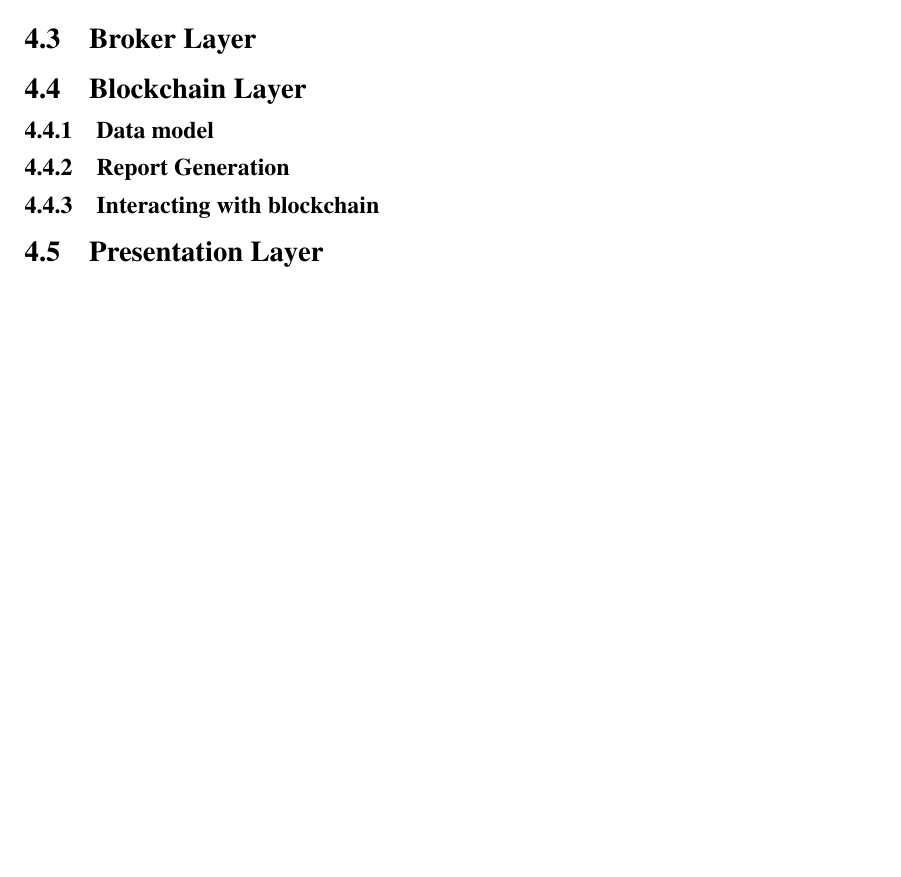
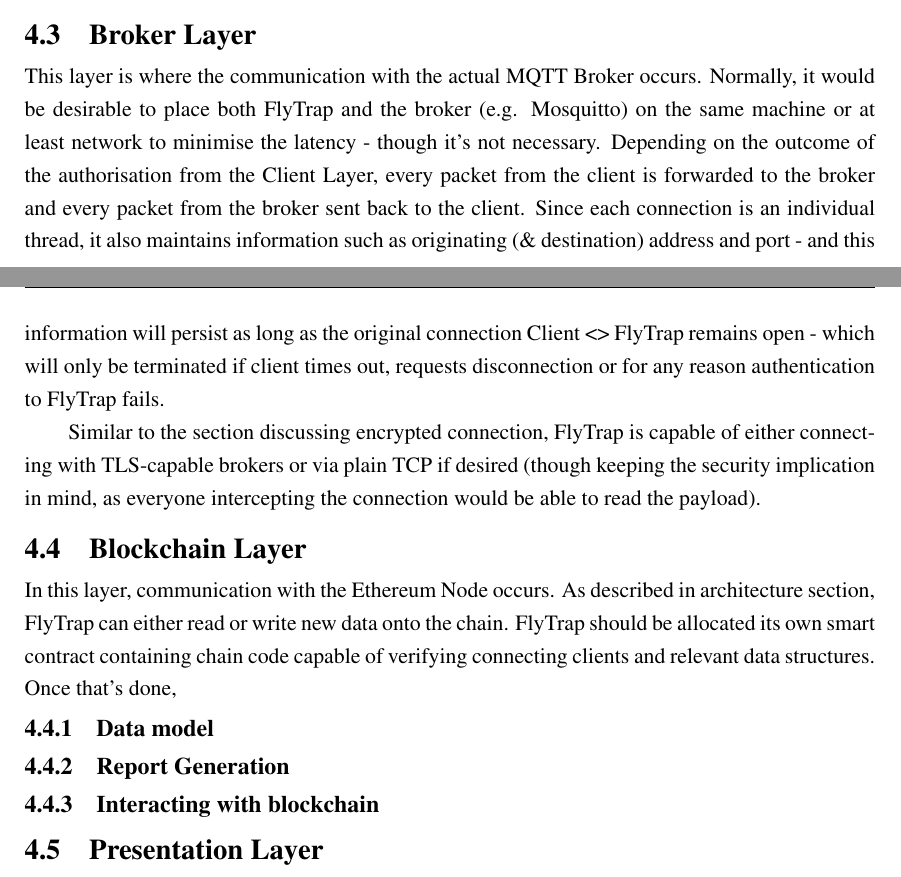
Before and after one commit to kdryja/FlyTrap, a LaTeX thesis (report/abdnthesis.tex, which reads report/design.tex): part of page 36 of 41 before the commit and two parts of pages 35 and 36 of 41 after it, the two joined at a grey line, cut so that both start at the same text, the shorter picture padded with empty space. Compiled offline with pdfLaTeX.

Commit message:
up to blockchain layer

```diff
--- a/report/design.tex
+++ b/report/design.tex
@@ -118,7 +118,13 @@ Some of the failed attempts can result in persistent log to blockchain, which of
 
 To combat those problems, framework will track any failed authentication attempts in an internal dictionary, mapping IP address to the number of failed attempts. This dictionary then will be consulted whenever a new connection is initiated. If it is, then the TCP link will be shut down and client informed that it is currently blacklisted. Though to give benefit of a doubt, there is a grace period of 2 prior failed attempts before a timed ban is applied. Whenever failed authentication occurs, the counter is increased by one - and if that count increases 3, the connection is terminated and dictionary updated with time 5 minutes in the future - that's the earliest time given IP can attempt connection again.
 \section{Broker Layer}
+
+This layer is where the communication with the actual MQTT Broker occurs. Normally, it would be desirable to place both FlyTrap and the broker (e.g. Mosquitto) on the same machine or at least network to minimise the latency - though it's not necessary. Depending on the outcome of the authorisation from the Client Layer, every packet from the client is forwarded to the broker and every packet from the broker sent back to the client. Since each connection is an individual thread, it also maintains information such as originating (\& destination) address and port - and this information will persist as long as the original connection Client <> FlyTrap remains open - which will only be terminated if client times out, requests disconnection or for any reason authentication to FlyTrap fails.
+
+Similar to the section discussing encrypted connection, FlyTrap is capable of either connecting with TLS-capable brokers or via plain TCP if desired (though keeping the security implication in mind, as everyone intercepting the connection would be able to read the payload).
+
 \section{Blockchain Layer}
+In this layer, communication with the Ethereum Node occurs. As described in architecture section, FlyTrap can either read or write new data onto the chain. FlyTrap should be allocated its own smart contract containing chain code capable of verifying connecting clients and relevant data structures. Once that's done,
 \subsection{Data model}
 \subsection{Report Generation}
 \subsection{Interacting with blockchain}
```
Also changed, not shown: report/design.tex (4 more changed lines).
